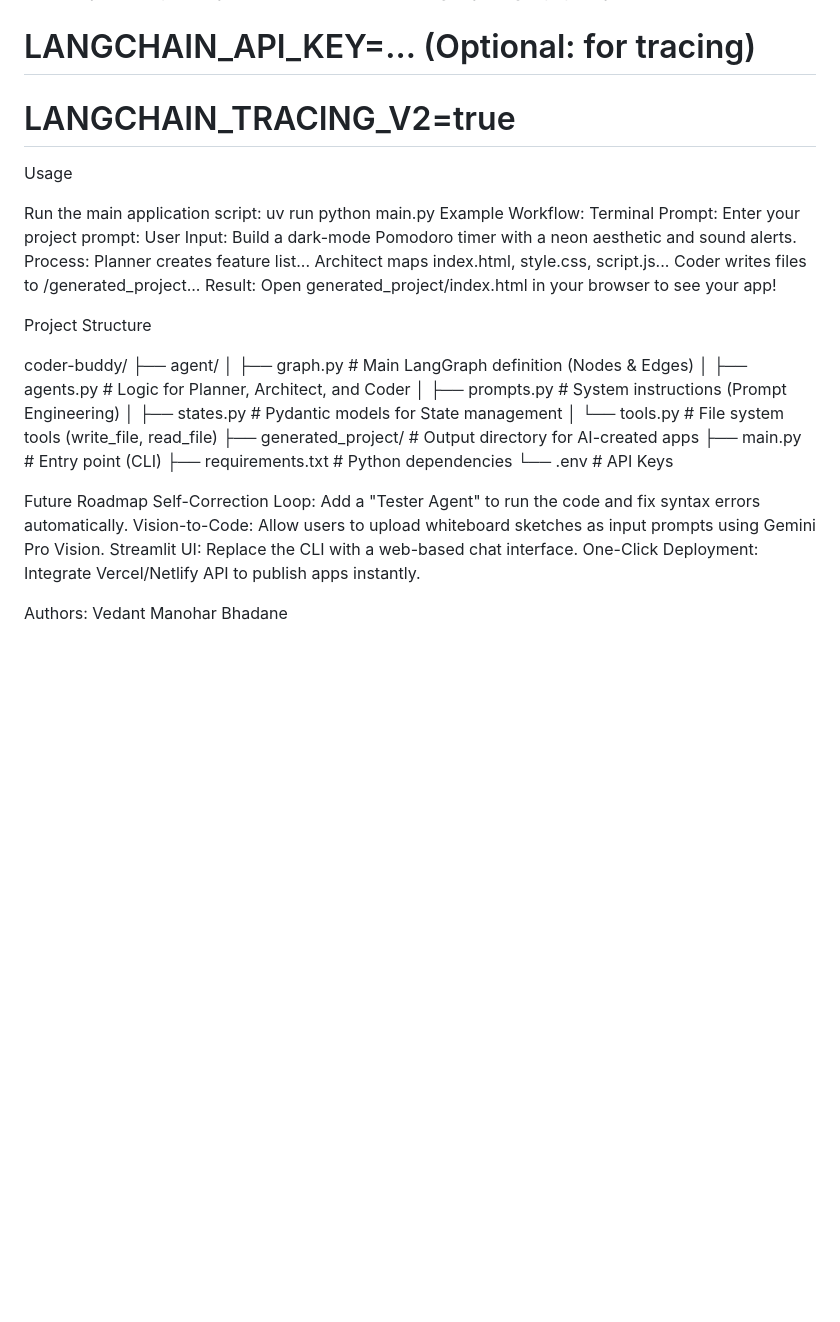
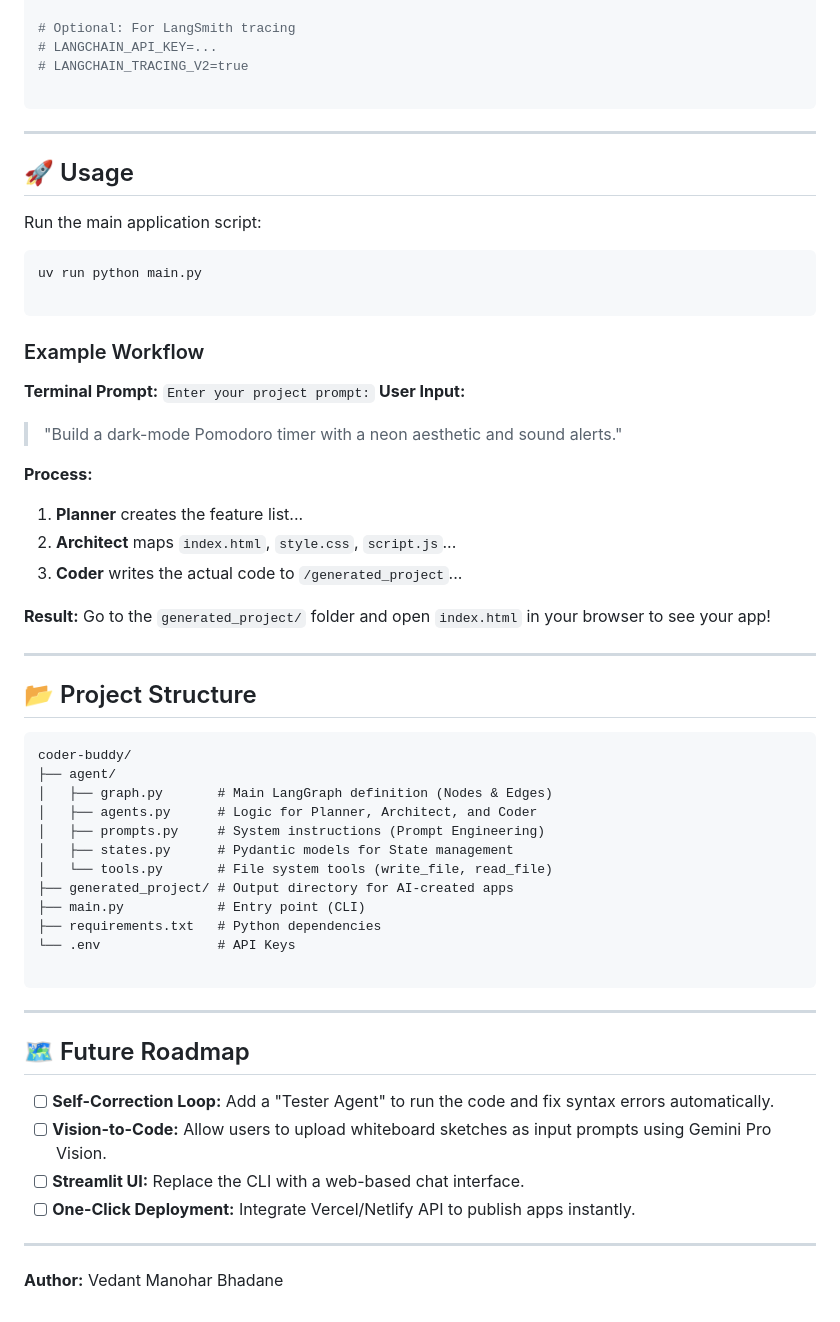
Before and after one commit to VedBhadane/Codder-Buddy-Project, a Markdown page: README.md, the part around one of its changes. GitHub-like rendering; blank space fills up the shorter version.

````diff
--- a/README.md
+++ b/README.md
@@ -45,22 +72,42 @@ Ini, TOML
 GROQ_API_KEY=gsk_your_groq_api_key_here
-# LANGCHAIN_API_KEY=... (Optional: for tracing)
+
+# Optional: For LangSmith tracing
+# LANGCHAIN_API_KEY=...
 # LANGCHAIN_TRACING_V2=true
 
-Usage
+```
+
+---
+
+## 🚀 Usage
 
 Run the main application script:
+
+```bash
 uv run python main.py
-Example Workflow:
-Terminal Prompt: Enter your project prompt:
-User Input: Build a dark-mode Pomodoro timer with a neon aesthetic and sound alerts.
-Process:
-Planner creates feature list...
-Architect maps index.html, style.css, script.js...
-Coder writes files to /generated_project...
-Result: Open generated_project/index.html in your browser to see your app!
 
-Project Structure
+```
 
+### Example Workflow
+
+**Terminal Prompt:** `Enter your project prompt:`
+**User Input:**
+
+> "Build a dark-mode Pomodoro timer with a neon aesthetic and sound alerts."
+
+**Process:**
+
+1. **Planner** creates the feature list...
+2. **Architect** maps `index.html`, `style.css`, `script.js`...
+3. **Coder** writes the actual code to `/generated_project`...
+
+**Result:** Go to the `generated_project/` folder and open `index.html` in your browser to see your app!
+
+---
+
+## 📂 Project Structure
+
+```text
 coder-buddy/
 ├── agent/
 │   ├── graph.py       # Main LangGraph definition (Nodes & Edges)
@@ -73,10 +120,17 @@ coder-buddy/
 ├── requirements.txt   # Python dependencies
 └── .env               # API Keys
 
-Future Roadmap
-Self-Correction Loop: Add a "Tester Agent" to run the code and fix syntax errors automatically.
-Vision-to-Code: Allow users to upload whiteboard sketches as input prompts using Gemini Pro Vision.
-Streamlit UI: Replace the CLI with a web-based chat interface.
-One-Click Deployment: Integrate Vercel/Netlify API to publish apps instantly.
+```
 
-Authors: Vedant Manohar Bhadane
+---
+
+## 🗺️ Future Roadmap
+
+* [ ] **Self-Correction Loop:** Add a "Tester Agent" to run the code and fix syntax errors automatically.
+* [ ] **Vision-to-Code:** Allow users to upload whiteboard sketches as input prompts using Gemini Pro Vision.
+* [ ] **Streamlit UI:** Replace the CLI with a web-based chat interface.
+* [ ] **One-Click Deployment:** Integrate Vercel/Netlify API to publish apps instantly.
+
+---
+
+**Author:** Vedant Manohar Bhadane
````
Also changed, not shown: other parts of README.md (+57 -30 lines).
